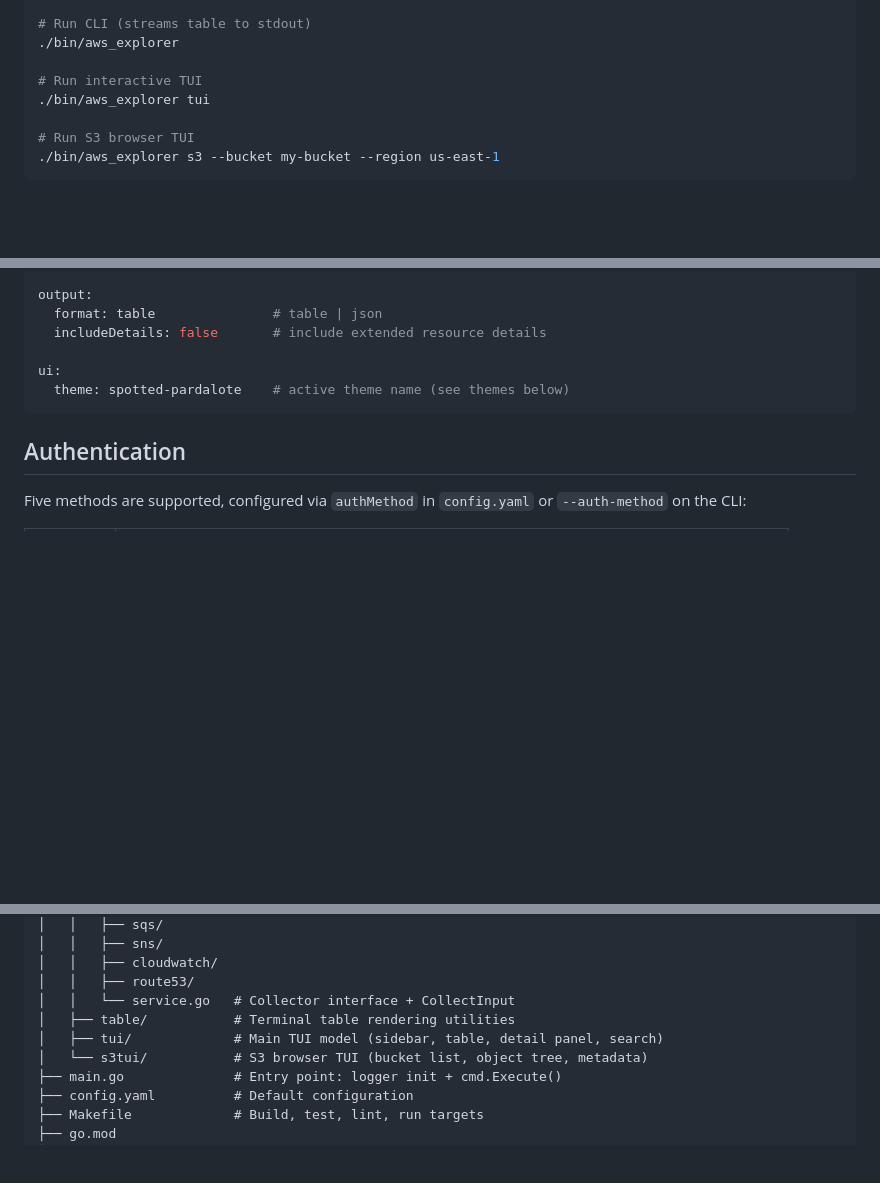
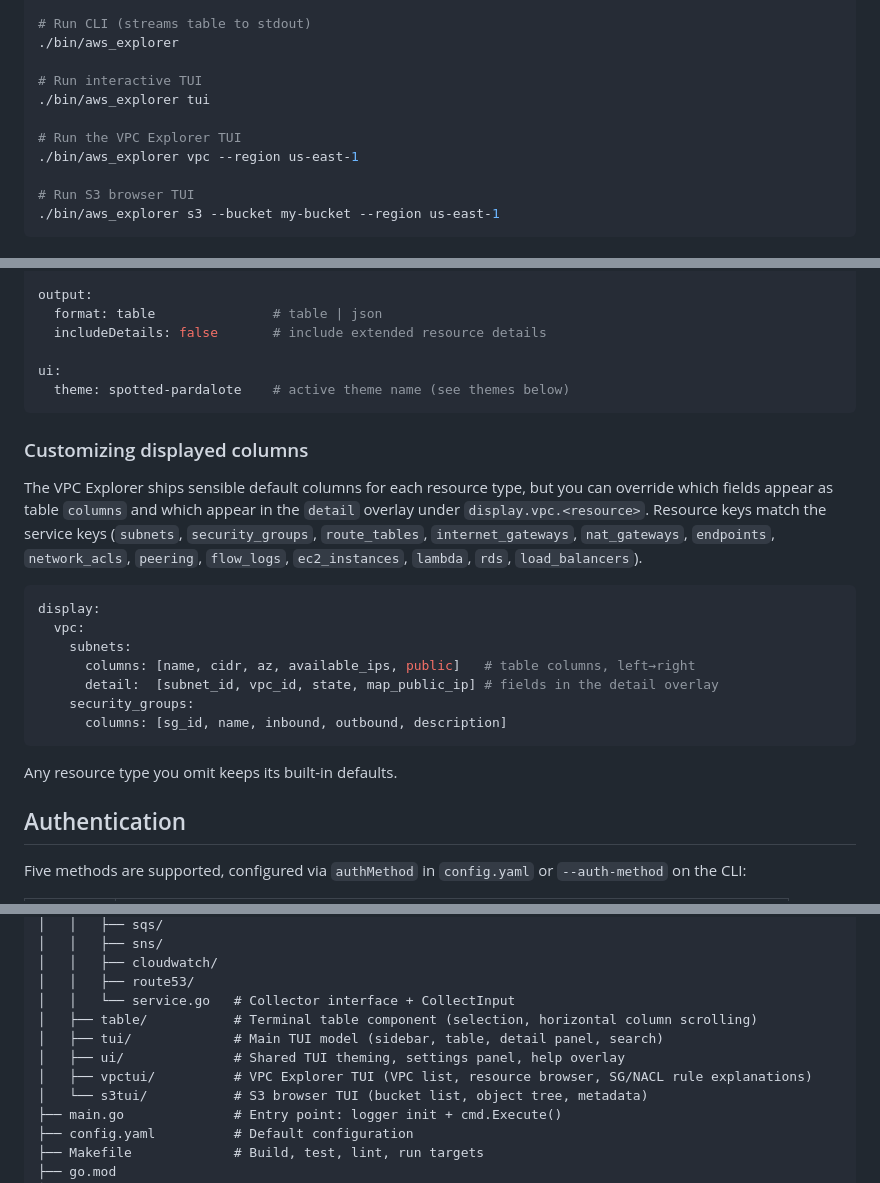
Before and after one commit to ryandam9/Explorer, a Markdown page: README.md, 3 parts joined by grey strips. Drawn GitHub-style; blank space fills up the shorter version.

````diff
--- a/README.md
+++ b/README.md
@@ -31,6 +33,9 @@ make build          # produces bin/aws_explorer
 
 # Run interactive TUI
 ./bin/aws_explorer tui
+
+# Run the VPC Explorer TUI
+./bin/aws_explorer vpc --region us-east-1
 
 # Run S3 browser TUI
 ./bin/aws_explorer s3 --bucket my-bucket --region us-east-1
@@ -247,6 +338,27 @@ ui:
   theme: spotted-pardalote    # active theme name (see themes below)
 ```
 
+### Customizing displayed columns
+
+The VPC Explorer ships sensible default columns for each resource type, but you
+can override which fields appear as table `columns` and which appear in the
+`detail` overlay under `display.vpc.<resource>`. Resource keys match the service
+keys (`subnets`, `security_groups`, `route_tables`, `internet_gateways`,
+`nat_gateways`, `endpoints`, `network_acls`, `peering`, `flow_logs`,
+`ec2_instances`, `lambda`, `rds`, `load_balancers`).
+
+```yaml
+display:
+  vpc:
+    subnets:
+      columns: [name, cidr, az, available_ips, public]   # table columns, left→right
+      detail:  [subnet_id, vpc_id, state, map_public_ip] # fields in the detail overlay
+    security_groups:
+      columns: [sg_id, name, inbound, outbound, description]
+```
+
+Any resource type you omit keeps its built-in defaults.
+
 ## Authentication
 
 Five methods are supported, configured via `authMethod` in `config.yaml` or `--auth-method` on the CLI:
@@ -432,8 +542,10 @@ aws_explorer/
 │   │   ├── cloudwatch/
 │   │   ├── route53/
 │   │   └── service.go   # Collector interface + CollectInput
-│   ├── table/           # Terminal table rendering utilities
+│   ├── table/           # Terminal table component (selection, horizontal column scrolling)
 │   ├── tui/             # Main TUI model (sidebar, table, detail panel, search)
+│   ├── ui/              # Shared TUI theming, settings panel, help overlay
+│   ├── vpctui/          # VPC Explorer TUI (VPC list, resource browser, SG/NACL rule explanations)
 │   └── s3tui/           # S3 browser TUI (bucket list, object tree, metadata)
 ├── main.go              # Entry point: logger init + cmd.Execute()
 ├── config.yaml          # Default configuration
````
Also changed, not shown: other parts of README.md (+108 -22 lines).
